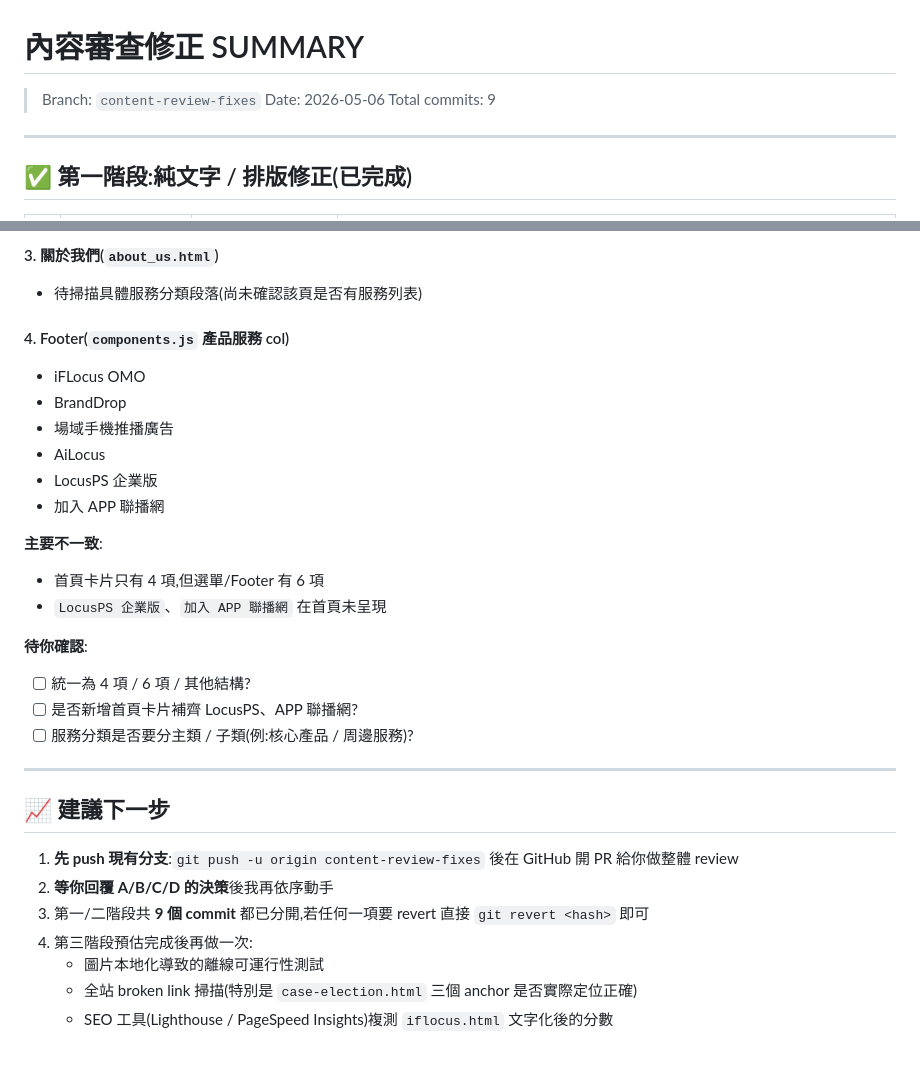
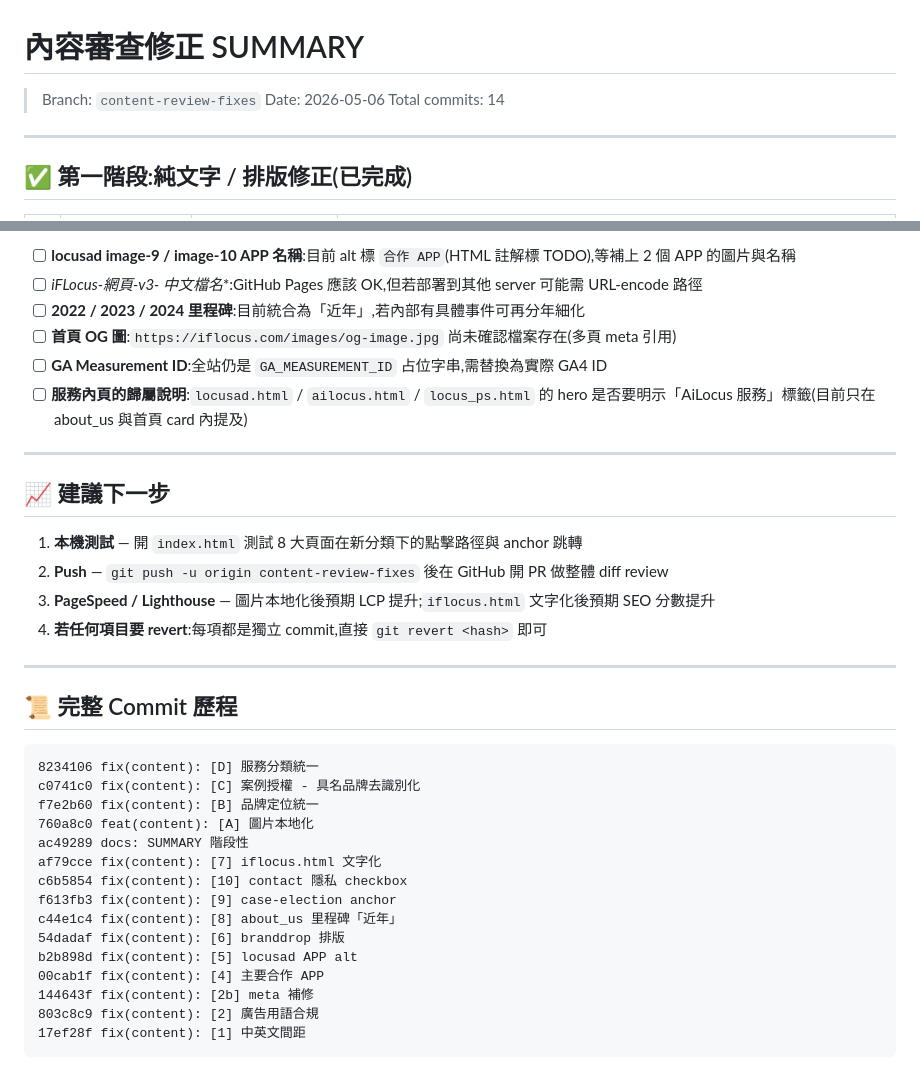
Before and after one commit to JLforAi/iflocus-website, a Markdown page: SUMMARY.md, 2 parts joined by grey strips. Drawn GitHub-style.

````diff
--- a/SUMMARY.md
+++ b/SUMMARY.md
@@ -2,7 +2,7 @@
 
 > Branch: `content-review-fixes`
 > Date: 2026-05-06
-> Total commits: 9
+> Total commits: 14
 
 ---
 
@@ -143,31 +59,37 @@ iFLocus / AiLocus / 絡客思 描述出現於以下地方,**用語並未統一**
-#### 3. 關於我們(`about_us.html`)
-- 待掃描具體服務分類段落(尚未確認該頁是否有服務列表)
-
-#### 4. Footer(`components.js` 產品服務 col)
-- iFLocus OMO
-- BrandDrop
-- 場域手機推播廣告
-- AiLocus
-- LocusPS 企業版
-- 加入 APP 聯播網
-
-**主要不一致**:
-- 首頁卡片只有 4 項,但選單/Footer 有 6 項
-- `LocusPS 企業版`、`加入 APP 聯播網` 在首頁未呈現
-
-**待你確認**:
-- [ ] 統一為 4 項 / 6 項 / 其他結構?
-- [ ] 是否新增首頁卡片補齊 LocusPS、APP 聯播網?
-- [ ] 服務分類是否要分主類 / 子類(例:核心產品 / 周邊服務)?
+- [ ] **locusad image-9 / image-10 APP 名稱**:目前 alt 標 `合作 APP`(HTML 註解標 TODO),等補上 2 個 APP 的圖片與名稱
+- [ ] **iFLocus-網頁-v3-* 中文檔名**:GitHub Pages 應該 OK,但若部署到其他 server 可能需 URL-encode 路徑
+- [ ] **2022 / 2023 / 2024 里程碑**:目前統合為「近年」,若內部有具體事件可再分年細化
+- [ ] **首頁 OG 圖**:`https://iflocus.com/images/og-image.jpg` 尚未確認檔案存在(多頁 meta 引用)
+- [ ] **GA Measurement ID**:全站仍是 `GA_MEASUREMENT_ID` 占位字串,需替換為實際 GA4 ID
+- [ ] **服務內頁的歸屬說明**:`locusad.html` / `ailocus.html` / `locus_ps.html` 的 hero 是否要明示「AiLocus 服務」標籤(目前只在 about_us 與首頁 card 內提及)
 
 ---
 
 ## 📈 建議下一步
 
-1. **先 push 現有分支**:`git push -u origin content-review-fixes` 後在 GitHub 開 PR 給你做整體 review
-2. **等你回覆 A/B/C/D 的決策**後我再依序動手
-3. 第一/二階段共 **9 個 commit** 都已分開,若任何一項要 revert 直接 `git revert <hash>` 即可
-4. 第三階段預估完成後再做一次:
-   - 圖片本地化導致的離線可運行性測試
-   - 全站 broken link 掃描(特別是 `case-election.html` 三個 anchor 是否實際定位正確)
-   - SEO 工具(Lighthouse / PageSpeed Insights)複測 `iflocus.html` 文字化後的分數
+1. **本機測試** — 開 `index.html` 測試 8 大頁面在新分類下的點擊路徑與 anchor 跳轉
+2. **Push** — `git push -u origin content-review-fixes` 後在 GitHub 開 PR 做整體 diff review
+3. **PageSpeed / Lighthouse** — 圖片本地化後預期 LCP 提升;`iflocus.html` 文字化後預期 SEO 分數提升
+4. **若任何項目要 revert**:每項都是獨立 commit,直接 `git revert <hash>` 即可
+
+---
+
+## 📜 完整 Commit 歷程
+
+```
+8234106 fix(content): [D] 服務分類統一
+c0741c0 fix(content): [C] 案例授權 - 具名品牌去識別化
+f7e2b60 fix(content): [B] 品牌定位統一
+760a8c0 feat(content): [A] 圖片本地化
+ac49289 docs: SUMMARY 階段性
+af79cce fix(content): [7] iflocus.html 文字化
+c6b5854 fix(content): [10] contact 隱私 checkbox
+f613fb3 fix(content): [9] case-election anchor
+c44e1c4 fix(content): [8] about_us 里程碑「近年」
+54dadaf fix(content): [6] branddrop 排版
+b2b898d fix(content): [5] locusad APP alt
+00cab1f fix(content): [4] 主要合作 APP
+144643f fix(content): [2b] meta 補修
+803c8c9 fix(content): [2] 廣告用語合規
+17ef28f fix(content): [1] 中英文間距
+```
````
Also changed, not shown: other parts of SUMMARY.md (+21 -105 lines).
